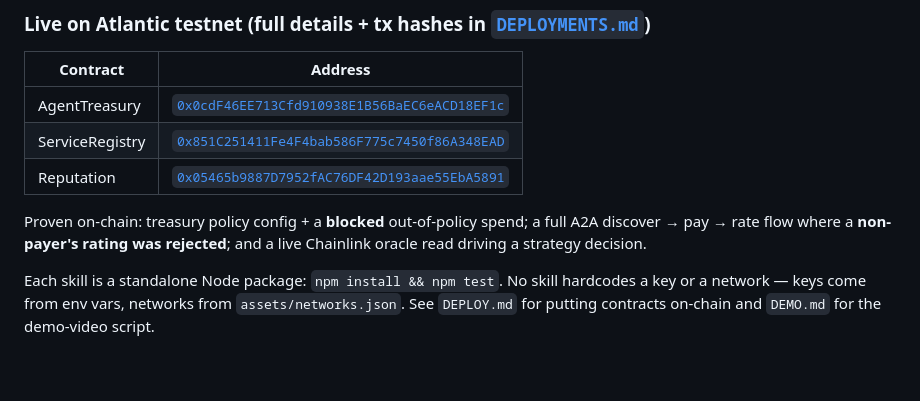
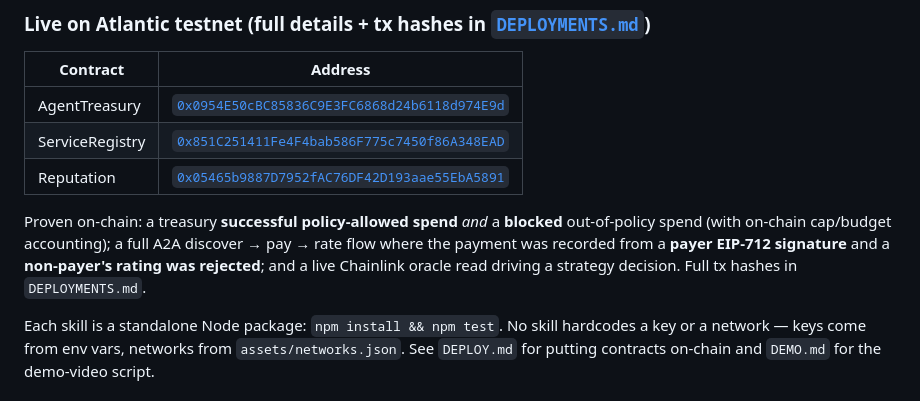
Before and after one commit to PugarHuda/pharos-trust-agent-suite, a Markdown page: README.md, the part around the change. GitHub-like rendering; blank space fills up the shorter version.

```diff
--- a/README.md
+++ b/README.md
@@ -24,13 +24,14 @@ A multi-agent adversarial QA pass hardened every skill against real findings —
 
 | Contract | Address |
 |----------|---------|
-| AgentTreasury | [`0x0cdF46EE713Cfd910938E1B56BaEC6eACD18EF1c`](https://atlantic.pharosscan.xyz/address/0x0cdF46EE713Cfd910938E1B56BaEC6eACD18EF1c) |
+| AgentTreasury | [`0x0954E50cBC85836C9E3FC6868d24b6118d974E9d`](https://atlantic.pharosscan.xyz/address/0x0954E50cBC85836C9E3FC6868d24b6118d974E9d) |
 | ServiceRegistry | [`0x851C251411Fe4F4bab586F775c7450f86A348EAD`](https://atlantic.pharosscan.xyz/address/0x851C251411Fe4F4bab586F775c7450f86A348EAD) |
 | Reputation | [`0x05465b9887D7952fAC76DF42D193aae55EbA5891`](https://atlantic.pharosscan.xyz/address/0x05465b9887D7952fAC76DF42D193aae55EbA5891) |
 
-Proven on-chain: treasury policy config + a **blocked** out-of-policy spend; a full A2A
-discover → pay → rate flow where a **non-payer's rating was rejected**; and a live Chainlink
-oracle read driving a strategy decision.
+Proven on-chain: a treasury **successful policy-allowed spend** *and* a **blocked** out-of-policy
+spend (with on-chain cap/budget accounting); a full A2A discover → pay → rate flow where the payment
+was recorded from a **payer EIP-712 signature** and a **non-payer's rating was rejected**; and a live
+Chainlink oracle read driving a strategy decision. Full tx hashes in `DEPLOYMENTS.md`.
 
 Each skill is a standalone Node package: `npm install && npm test`. No skill hardcodes a key or a
 network — keys come from env vars, networks from `assets/networks.json`. See `DEPLOY.md` for putting
```
Also changed, not shown: DEPLOYMENTS.md (+8 -19 lines).
